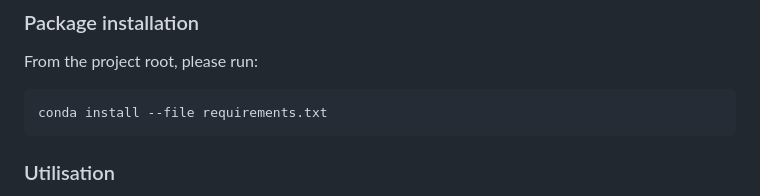
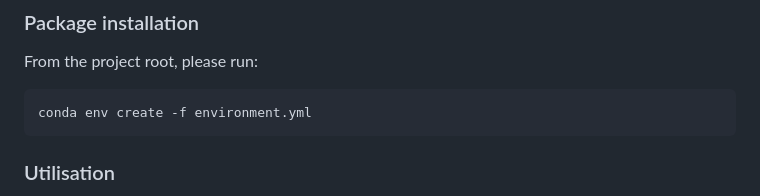
Before and after one commit to epfl-ada/ada-2025-project-json-derulo, a Markdown page: src/Milestone_P3/P3_README.md, the part around the change. GitHub-like rendering.

Commit message:
READMEEEEE

````diff
--- a/src/Milestone_P3/P3_README.md
+++ b/src/Milestone_P3/P3_README.md
@@ -107,7 +107,7 @@ Here are the methods used for our [research qestions](#research-questions):
 ### Package installation
 From the project root, please run:
 ```
-conda install --file requirements.txt
+conda env create -f environment.yml
 ```
 ### Utilisation
 Once the environment has been created, activate it and then you can go through the notebook. Some of the developped functions using Ollam need extra steps (see Below), but none of them are directly used in the notebook.
````
